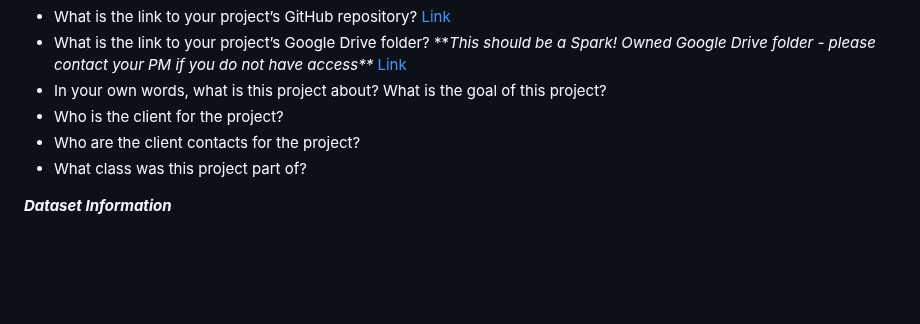
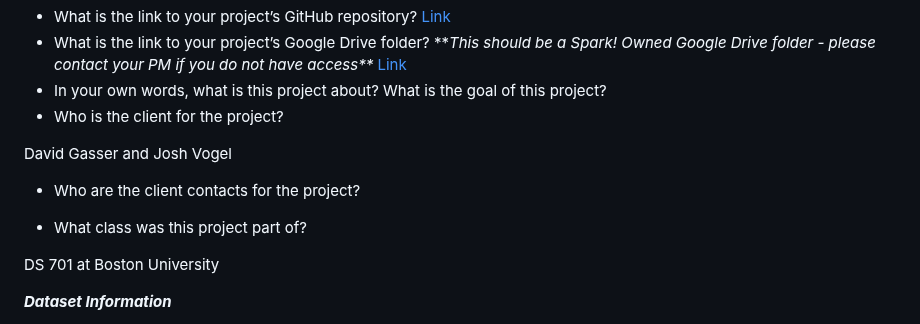
Before and after one commit to BU-Spark/pitne-affordable-housing-efficacy, a Markdown page: dataset-documentation/DATASETDOC-fall25-teamA.md, the part around the change. Rendered like a GitHub page; blank space fills up the shorter version.

```diff
--- a/dataset-documentation/DATASETDOC-fall25-teamA.md
+++ b/dataset-documentation/DATASETDOC-fall25-teamA.md
@@ -10,8 +10,15 @@ CHAPA Affordable Housing - Team A
 [Link](https://drive.google.com/drive/u/1/folders/1p01teV8XJz43jc-hNAiNo4L22ePyiaex)
 * In your own words, what is this project about? What is the goal of this project?
 * Who is the client for the project?
+
+David Gasser and Josh Vogel
+
 * Who are the client contacts for the project?
+
+
 * What class was this project part of?
+
+DS 701 at Boston University
 
 ***Dataset Information***
 
```
